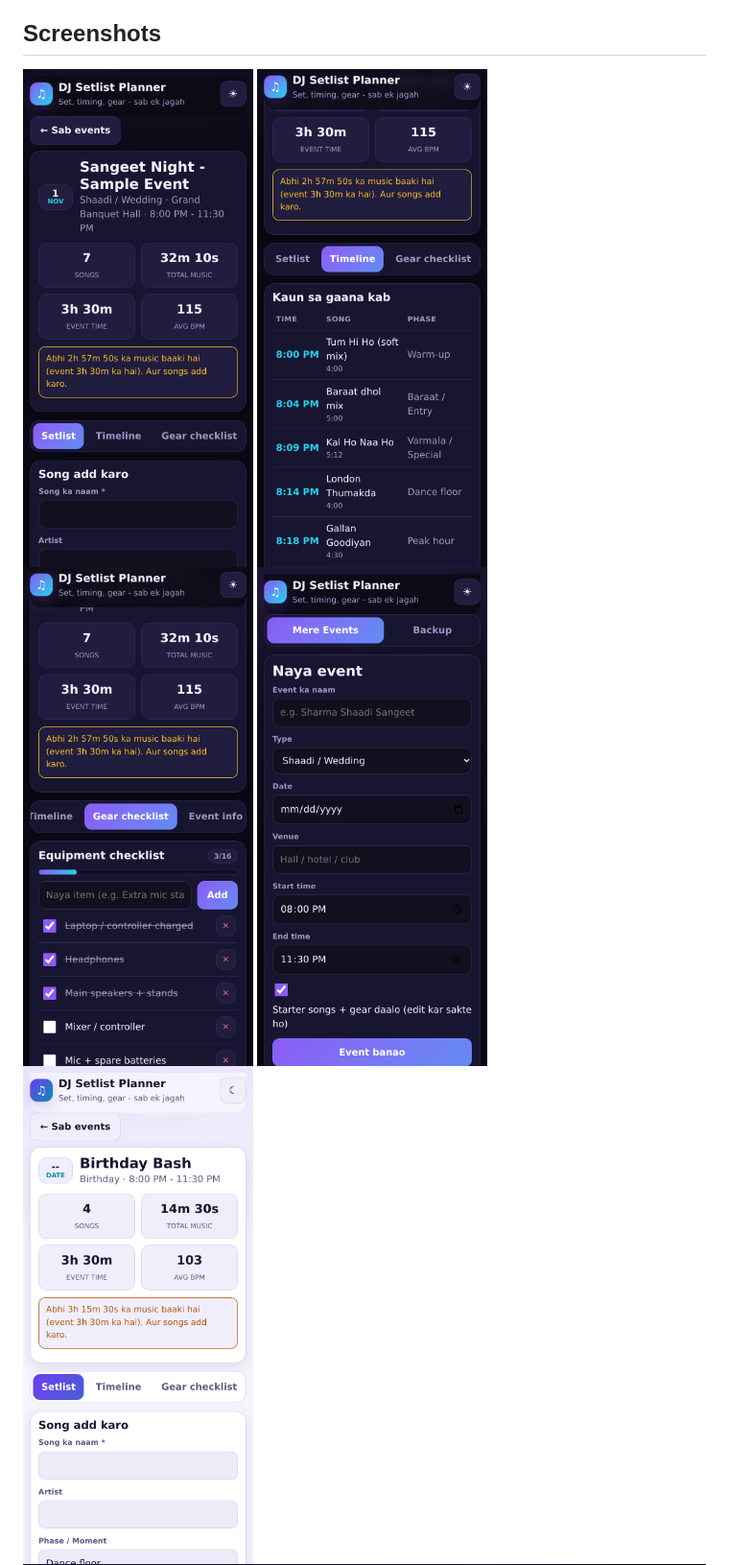
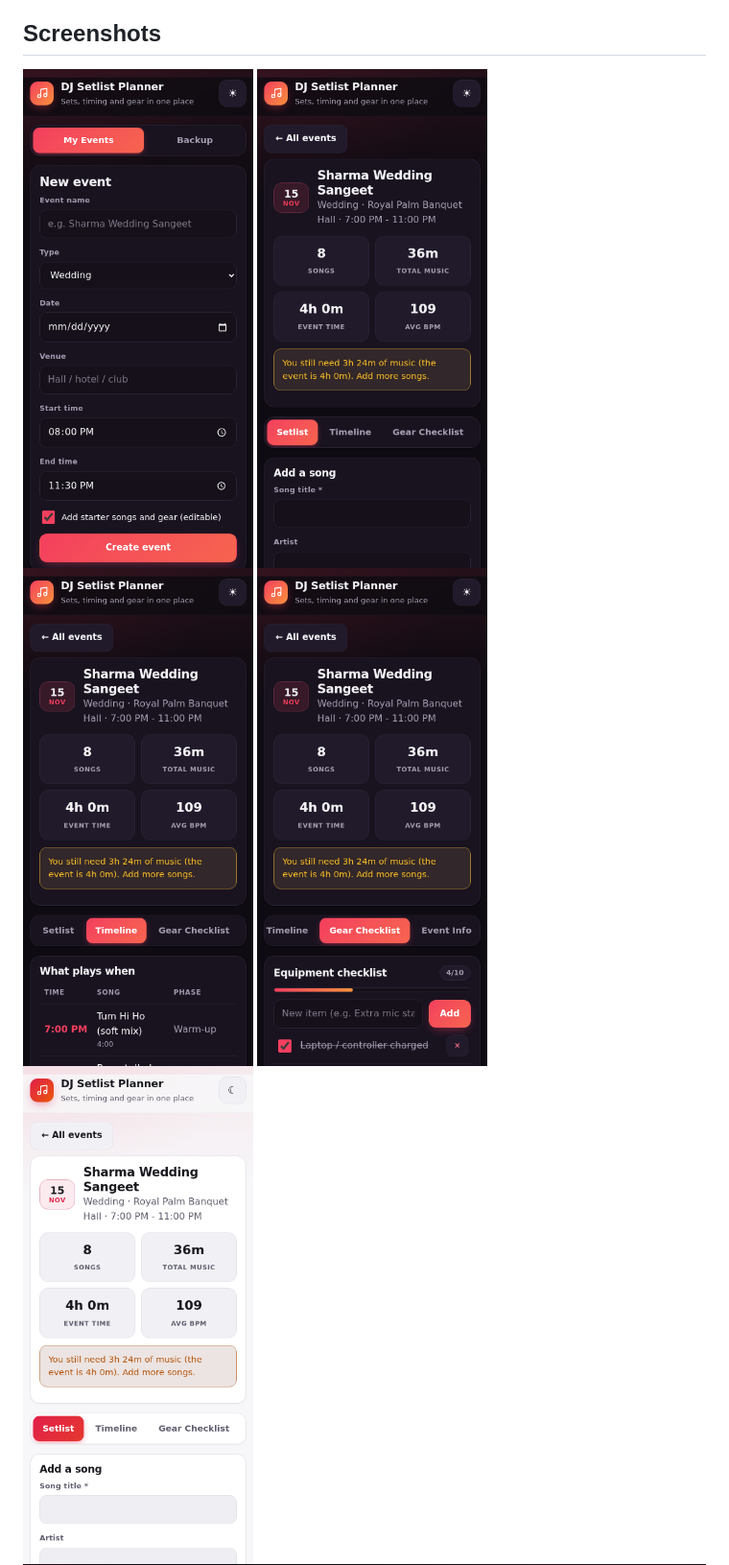
Before and after one commit to AKASH991833/dj-setlist-event-planner-app, a Markdown page: README.md, the part around one of its changes. Shown at 96% size. Drawn GitHub-style; pictures changed too: screenshots/1-setlist.png, screenshots/2-timeline.png, screenshots/3-gear.png.

Commit message:
Design upgrade: premium UI, full English text, fixed service worker, new screenshots

```diff
--- a/README.md
+++ b/README.md
@@ -28,9 +28,9 @@ Free, no sign-up, no ads. Works in the browser, offline after the first visit, a
 
 ## Screenshots
 
-<img src="screenshots/1-setlist.png" width="240" alt="1-setlist">
-<img src="screenshots/2-timeline.png" width="240" alt="2-timeline">
-<img src="screenshots/3-gear.png" width="240" alt="3-gear">
-<img src="screenshots/4-events.png" width="240" alt="4-events">
-<img src="screenshots/6-light.png" width="240" alt="6-light">
+<img src="screenshots/4-events.png" width="240" alt="Events list">
+<img src="screenshots/1-setlist.png" width="240" alt="Setlist">
+<img src="screenshots/2-timeline.png" width="240" alt="Timeline">
+<img src="screenshots/3-gear.png" width="240" alt="Gear checklist">
+<img src="screenshots/6-light.png" width="240" alt="Light mode">
 
```
Also changed, not shown: other parts of README.md (+7 -7 lines), 6 other files.
